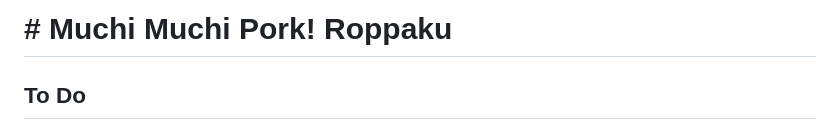
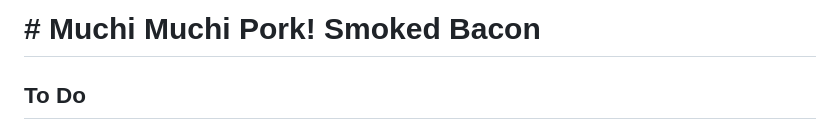
Before and after one commit to IAmTheChuckster/Muchi_Muchi_Pork_Iberico_Secreto, a Markdown page: README.md, the part around the change. Drawn GitHub-style.

Commit message:
Update title from 'Roppaku' to 'Smoked Bacon'

```diff
--- a/README.md
+++ b/README.md
@@ -1,4 +1,4 @@
-# # Muchi Muchi Pork! Roppaku
+# # Muchi Muchi Pork! Smoked Bacon
 ## To Do
 1. update warning page
 2. Remove lard attack lag for v1.01+
```
